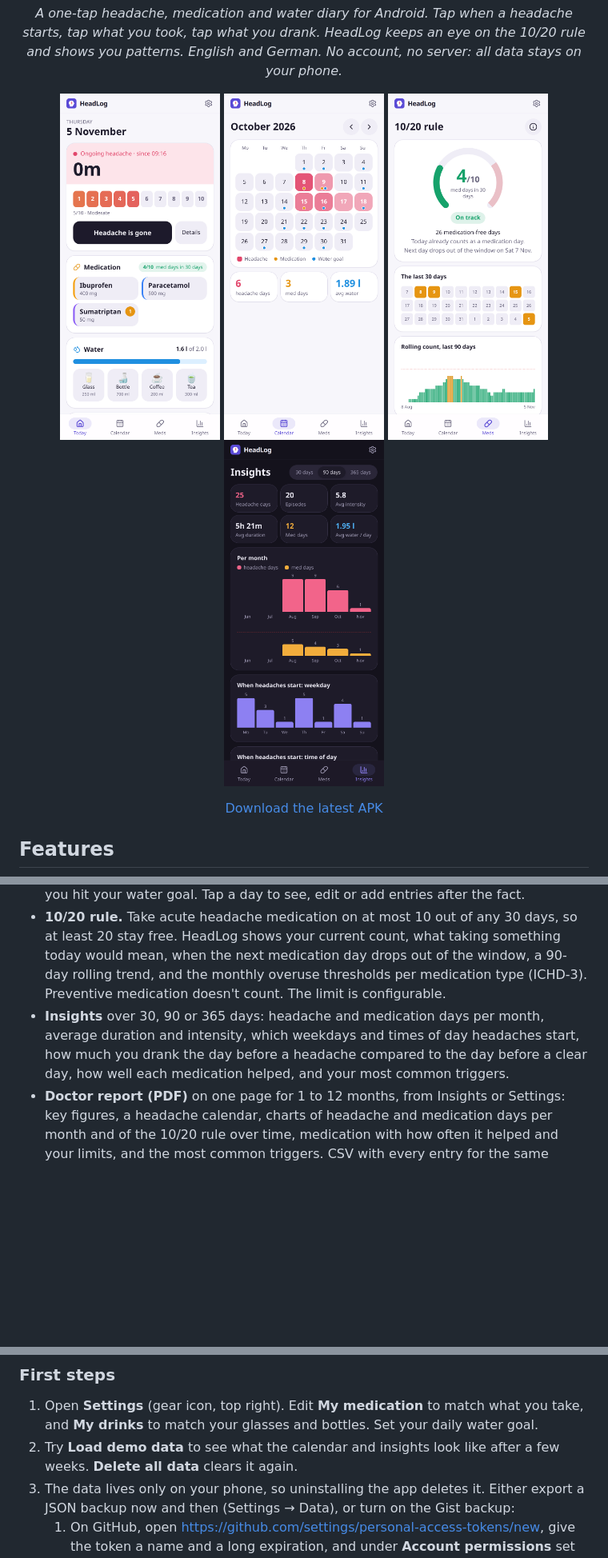
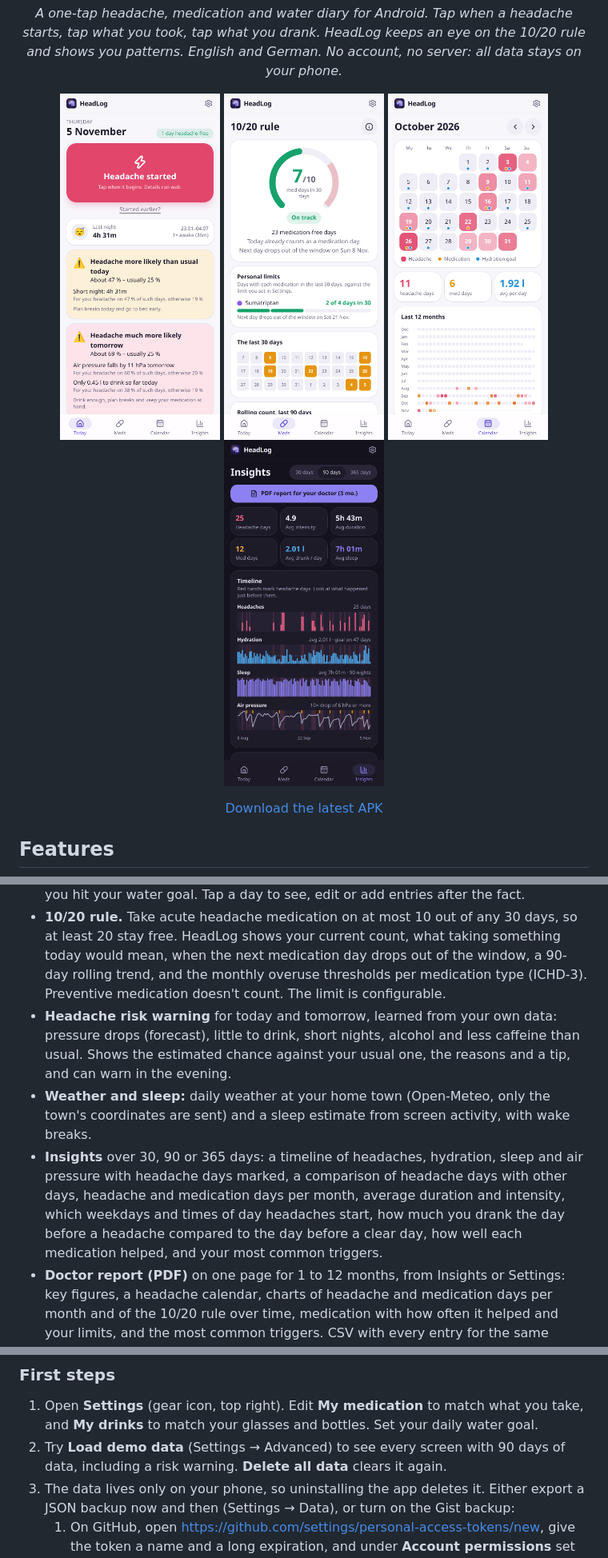
Before and after one commit to tillraab/headlog, a Markdown page: README.md, 3 parts joined by grey strips. Shown at 80% size. GitHub-like rendering; pictures changed too: docs/screenshots/calendar.png, docs/screenshots/insights-dark.png, docs/screenshots/meds.png; blank space fills up the shorter version.

Commit message:
Demo data that shows every part of the app; steadier risk estimate (#12)
Co-authored-by: Till Raab <16877768+tillraab@users.noreply.github.com>
Co-authored-by: Claude Opus 5.5 <noreply@anthropic.com>

```diff
--- a/README.md
+++ b/README.md
@@ -6,8 +6,8 @@
 
 <p align="center">
   <img src="docs/screenshots/today.png" alt="Today" width="200">
+  <img src="docs/screenshots/meds.png" alt="10/20 rule" width="200">
   <img src="docs/screenshots/calendar.png" alt="Calendar" width="200">
-  <img src="docs/screenshots/meds.png" alt="10/20 rule" width="200">
   <img src="docs/screenshots/insights-dark.png" alt="Insights, dark theme" width="200">
 </p>
 
@@ -20,7 +20,9 @@
 - **Hydration.** Your own drink buttons (glass 250 ml, bottle 700 ml, coffee, tea, ...) and a daily goal with a progress bar, right at the top of Today.
 - **Calendar.** Headache days shaded by intensity, dots for medication days and days you hit your water goal. Tap a day to see, edit or add entries after the fact.
 - **10/20 rule.** Take acute headache medication on at most 10 out of any 30 days, so at least 20 stay free. HeadLog shows your current count, what taking something today would mean, when the next medication day drops out of the window, a 90-day rolling trend, and the monthly overuse thresholds per medication type (ICHD-3). Preventive medication doesn't count. The limit is configurable.
-- **Insights** over 30, 90 or 365 days: headache and medication days per month, average duration and intensity, which weekdays and times of day headaches start, how much you drank the day before a headache compared to the day before a clear day, how well each medication helped, and your most common triggers.
+- **Headache risk warning** for today and tomorrow, learned from your own data: pressure drops (forecast), little to drink, short nights, alcohol and less caffeine than usual. Shows the estimated chance against your usual one, the reasons and a tip, and can warn in the evening.
+- **Weather and sleep:** daily weather at your home town (Open-Meteo, only the town's coordinates are sent) and a sleep estimate from screen activity, with wake breaks.
+- **Insights** over 30, 90 or 365 days: a timeline of headaches, hydration, sleep and air pressure with headache days marked, a comparison of headache days with other days, headache and medication days per month, average duration and intensity, which weekdays and times of day headaches start, how much you drank the day before a headache compared to the day before a clear day, how well each medication helped, and your most common triggers.
 - **Doctor report (PDF)** on one page for 1 to 12 months, from Insights or Settings: key figures, a headache calendar, charts of headache and medication days per month and of the 10/20 rule over time, medication with how often it helped and your limits, and the most common triggers. CSV with every entry for the same period.
 - **Personal limits per medication**, e.g. at most 5 triptan days in any 30 days, shown on the button, in the Meds tab and in the report.
 - **Reminders:** a notification one hour after taking medication asking whether it helped (answer right in the notification), reminders at noon and in the evening if you are behind your hydration goal, and check-ins at times you choose that list what you logged since the last one and let you log a drink straight from the notification.
@@ -54,7 +56,7 @@ Updates work the same way: install the newer APK over the old one. Your data sta
 ### First steps
 
 1. Open **Settings** (gear icon, top right). Edit **My medication** to match what you take, and **My drinks** to match your glasses and bottles. Set your daily water goal.
-2. Try **Load demo data** to see what the calendar and insights look like after a few weeks. **Delete all data** clears it again.
+2. Try **Load demo data** (Settings → Advanced) to see every screen with 90 days of data, including a risk warning. **Delete all data** clears it again.
 3. The data lives only on your phone, so uninstalling the app deletes it. Either export a JSON backup now and then (Settings → Data), or turn on the Gist backup:
    1. On GitHub, open <https://github.com/settings/personal-access-tokens/new>, give the token a name and a long expiration, and under **Account permissions** set **Gists** to **Read and write**. Generate it and copy it.
    2. In HeadLog, Settings → Cloud backup, paste the token and tap **Connect**.
```
Also changed, not shown: CHANGELOG.md (+3 -1 lines), CLAUDE.md (+1 -1 lines), 4 other files.
